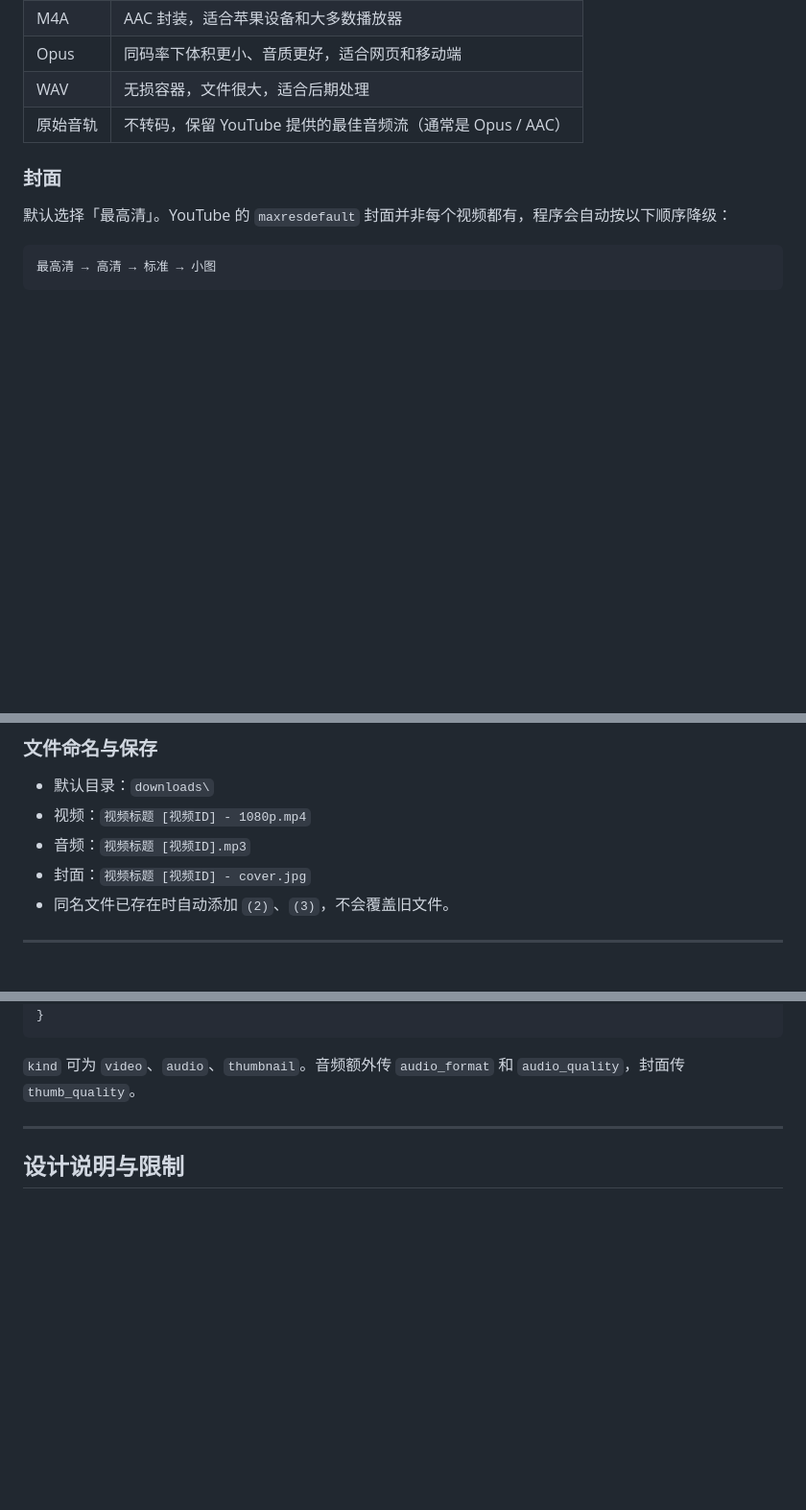
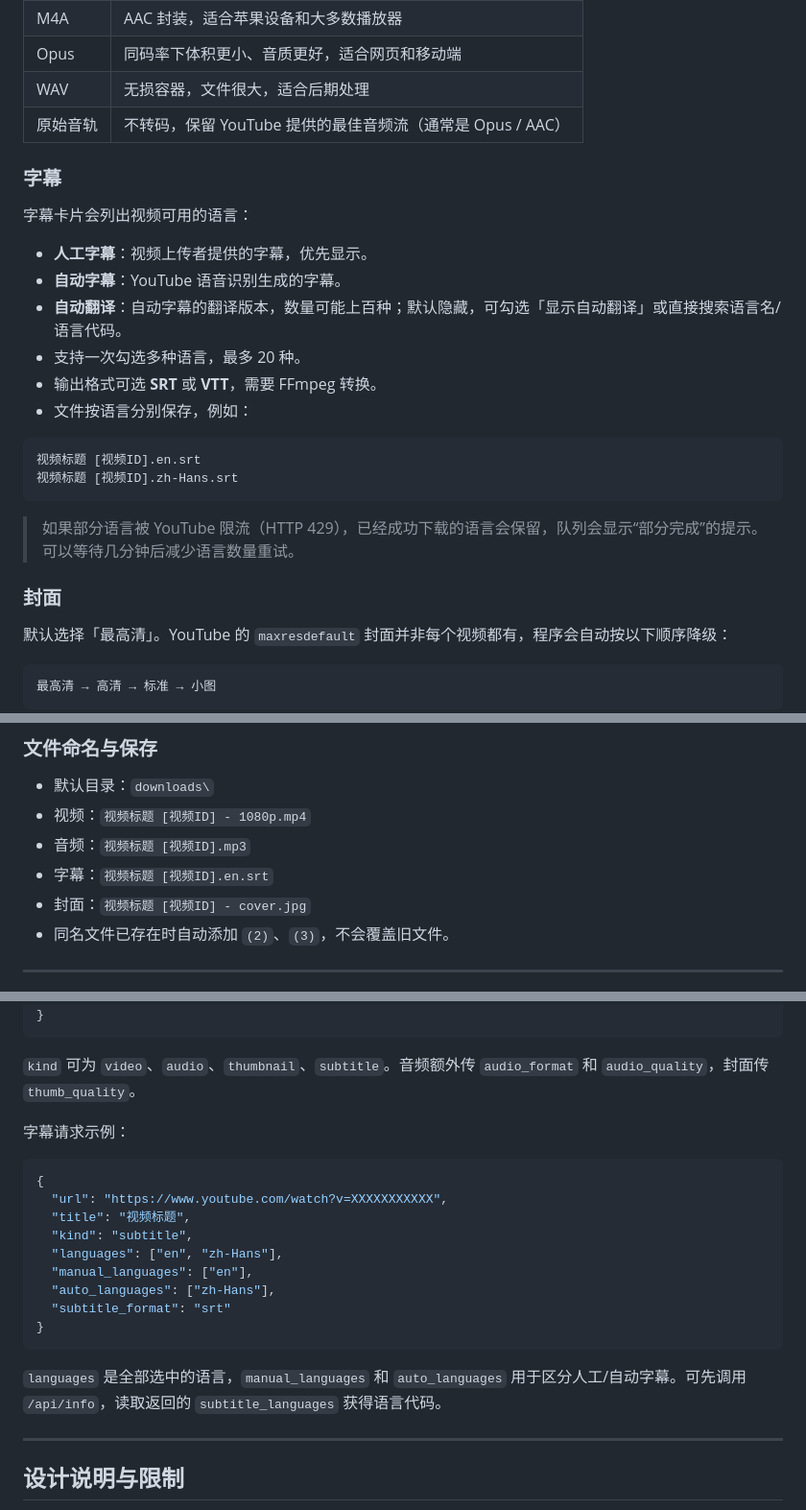
Before and after one commit to mashiro2007/YT-Grab, a Markdown page: README.md, 3 parts joined by grey strips. Shown at 96% size. Drawn GitHub-style; blank space fills up the shorter version.

````diff
--- a/README.md
+++ b/README.md
@@ -88,6 +89,24 @@ yt_download\bin\ffmpeg.exe
 | WAV | 无损容器，文件很大，适合后期处理 |
 | 原始音轨 | 不转码，保留 YouTube 提供的最佳音频流（通常是 Opus / AAC） |
 
+### 字幕
+
+字幕卡片会列出视频可用的语言：
+
+- **人工字幕**：视频上传者提供的字幕，优先显示。
+- **自动字幕**：YouTube 语音识别生成的字幕。
+- **自动翻译**：自动字幕的翻译版本，数量可能上百种；默认隐藏，可勾选「显示自动翻译」或直接搜索语言名/语言代码。
+- 支持一次勾选多种语言，最多 20 种。
+- 输出格式可选 **SRT** 或 **VTT**，需要 FFmpeg 转换。
+- 文件按语言分别保存，例如：
+
+```text
+视频标题 [视频ID].en.srt
+视频标题 [视频ID].zh-Hans.srt
+```
+
+> 如果部分语言被 YouTube 限流（HTTP 429），已经成功下载的语言会保留，队列会显示“部分完成”的提示。可以等待几分钟后减少语言数量重试。
+
 ### 封面
 
 默认选择「最高清」。YouTube 的 `maxresdefault` 封面并非每个视频都有，程序会自动按以下顺序降级：
@@ -107,6 +126,7 @@ yt_download\bin\ffmpeg.exe
 - 默认目录：`downloads\`
 - 视频：`视频标题 [视频ID] - 1080p.mp4`
 - 音频：`视频标题 [视频ID].mp3`
+- 字幕：`视频标题 [视频ID].en.srt`
 - 封面：`视频标题 [视频ID] - cover.jpg`
 - 同名文件已存在时自动添加 `(2)`、`(3)`，不会覆盖旧文件。
 
@@ -236,7 +256,23 @@ yt_download/
 }
 ```
 
-`kind` 可为 `video`、`audio`、`thumbnail`。音频额外传 `audio_format` 和 `audio_quality`，封面传 `thumb_quality`。
+`kind` 可为 `video`、`audio`、`thumbnail`、`subtitle`。音频额外传 `audio_format` 和 `audio_quality`，封面传 `thumb_quality`。
+
+字幕请求示例：
+
+```json
+{
+  "url": "https://www.youtube.com/watch?v=XXXXXXXXXXX",
+  "title": "视频标题",
+  "kind": "subtitle",
+  "languages": ["en", "zh-Hans"],
+  "manual_languages": ["en"],
+  "auto_languages": ["zh-Hans"],
+  "subtitle_format": "srt"
+}
+```
+
+`languages` 是全部选中的语言，`manual_languages` 和 `auto_languages` 用于区分人工/自动字幕。可先调用 `/api/info`，读取返回的 `subtitle_languages` 获得语言代码。
 
 ---
 
````
Also changed, not shown: other parts of README.md (+5 -4 lines), docs/preview.png, 7 other files.
